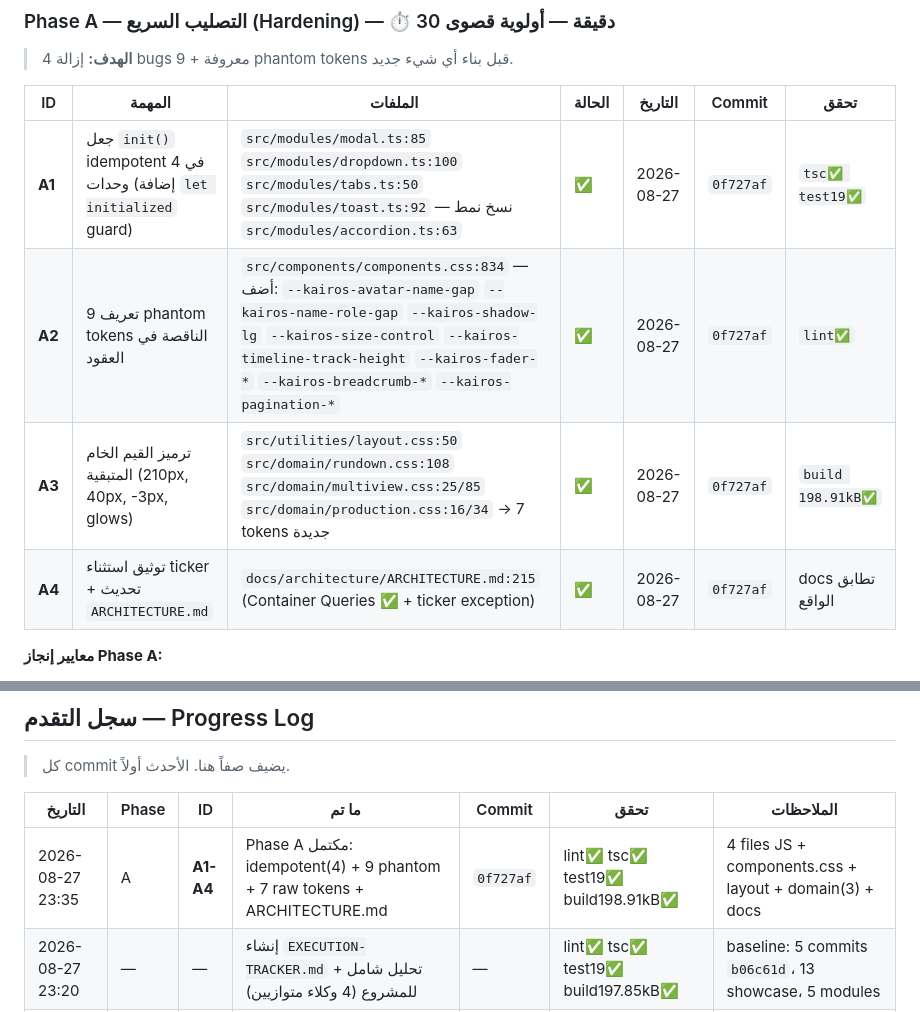
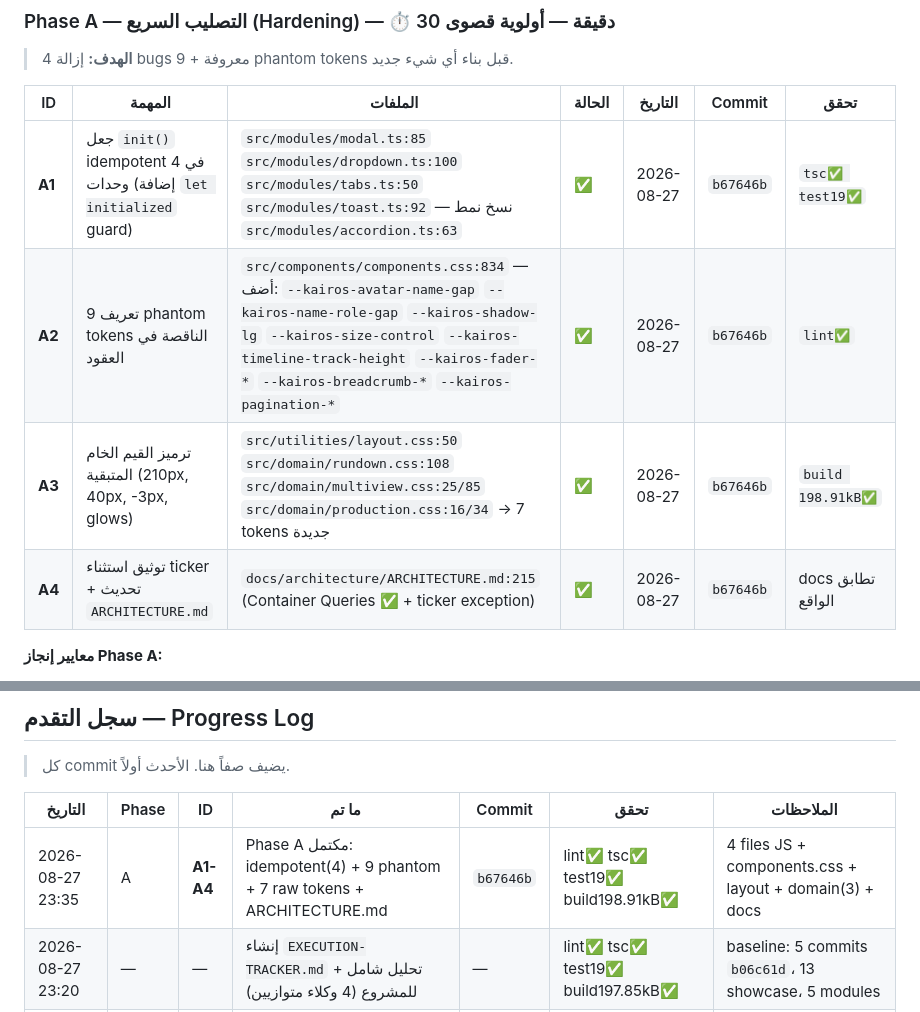
Before and after one commit to wittybrandcode/KAIROS, a Markdown page: EXECUTION-TRACKER.md, 2 parts joined by grey strips. Drawn GitHub-style.

Commit message:
docs(tracker): sync Phase A hash to b67646b

```diff
--- a/EXECUTION-TRACKER.md
+++ b/EXECUTION-TRACKER.md
@@ -83,10 +83,10 @@ A (30د) → B (جلستان) → C (جلستان) → D (جلسة) → E (جل
 
 | ID | المهمة | الملفات | الحالة | التاريخ | Commit | تحقق |
 |---|---|---|---|---|---|---|
-| **A1** | جعل `init()` idempotent في 4 وحدات (إضافة `let initialized` guard) | `src/modules/modal.ts:85` `src/modules/dropdown.ts:100` `src/modules/tabs.ts:50` `src/modules/toast.ts:92` — نسخ نمط `src/modules/accordion.ts:63` | ✅ | 2026-08-27 | `0f727af` | `tsc✅ test19✅` |
-| **A2** | تعريف 9 phantom tokens الناقصة في العقود | `src/components/components.css:834` — أضف: `--kairos-avatar-name-gap` `--kairos-name-role-gap` `--kairos-shadow-lg` `--kairos-size-control` `--kairos-timeline-track-height` `--kairos-fader-*` `--kairos-breadcrumb-*` `--kairos-pagination-*` | ✅ | 2026-08-27 | `0f727af` | `lint✅` |
-| **A3** | ترميز القيم الخام المتبقية (210px, 40px, -3px, glows) | `src/utilities/layout.css:50` `src/domain/rundown.css:108` `src/domain/multiview.css:25/85` `src/domain/production.css:16/34` → 7 tokens جديدة | ✅ | 2026-08-27 | `0f727af` | `build 198.91kB✅` |
-| **A4** | توثيق استثناء ticker + تحديث `ARCHITECTURE.md` | `docs/architecture/ARCHITECTURE.md:215` (Container Queries ✅ + ticker exception) | ✅ | 2026-08-27 | `0f727af` | docs تطابق الواقع |
+| **A1** | جعل `init()` idempotent في 4 وحدات (إضافة `let initialized` guard) | `src/modules/modal.ts:85` `src/modules/dropdown.ts:100` `src/modules/tabs.ts:50` `src/modules/toast.ts:92` — نسخ نمط `src/modules/accordion.ts:63` | ✅ | 2026-08-27 | `b67646b` | `tsc✅ test19✅` |
+| **A2** | تعريف 9 phantom tokens الناقصة في العقود | `src/components/components.css:834` — أضف: `--kairos-avatar-name-gap` `--kairos-name-role-gap` `--kairos-shadow-lg` `--kairos-size-control` `--kairos-timeline-track-height` `--kairos-fader-*` `--kairos-breadcrumb-*` `--kairos-pagination-*` | ✅ | 2026-08-27 | `b67646b` | `lint✅` |
+| **A3** | ترميز القيم الخام المتبقية (210px, 40px, -3px, glows) | `src/utilities/layout.css:50` `src/domain/rundown.css:108` `src/domain/multiview.css:25/85` `src/domain/production.css:16/34` → 7 tokens جديدة | ✅ | 2026-08-27 | `b67646b` | `build 198.91kB✅` |
+| **A4** | توثيق استثناء ticker + تحديث `ARCHITECTURE.md` | `docs/architecture/ARCHITECTURE.md:215` (Container Queries ✅ + ticker exception) | ✅ | 2026-08-27 | `b67646b` | docs تطابق الواقع |
 
 **معايير إنجاز Phase A:**
 - [x] `A1 + A2 + A3 + A4` كلها `✅`
@@ -230,7 +230,7 @@ A (30د) → B (جلستان) → C (جلستان) → D (جلسة) → E (جل
 
 | التاريخ | Phase | ID | ما تم | Commit | تحقق | الملاحظات |
 |---|---|---|---|---|---|---|
-| 2026-08-27 23:35 | A | **A1-A4** | Phase A مكتمل: idempotent(4) + 9 phantom + 7 raw tokens + ARCHITECTURE.md | `0f727af` | lint✅ tsc✅ test19✅ build198.91kB✅ | 4 files JS + components.css + layout + domain(3) + docs |
+| 2026-08-27 23:35 | A | **A1-A4** | Phase A مكتمل: idempotent(4) + 9 phantom + 7 raw tokens + ARCHITECTURE.md | `b67646b` | lint✅ tsc✅ test19✅ build198.91kB✅ | 4 files JS + components.css + layout + domain(3) + docs |
 | 2026-08-27 23:20 | — | — | إنشاء `EXECUTION-TRACKER.md` + تحليل شامل للمشروع (4 وكلاء متوازيين) | — | lint✅ tsc✅ test19✅ build197.85kB✅ | baseline: 5 commits `b06c61d`، 13 showcase، 5 modules |
 | — | — | — | — | — | — | — |
 
```
Also changed, not shown: other parts of EXECUTION-TRACKER.md (+2 -2 lines).
